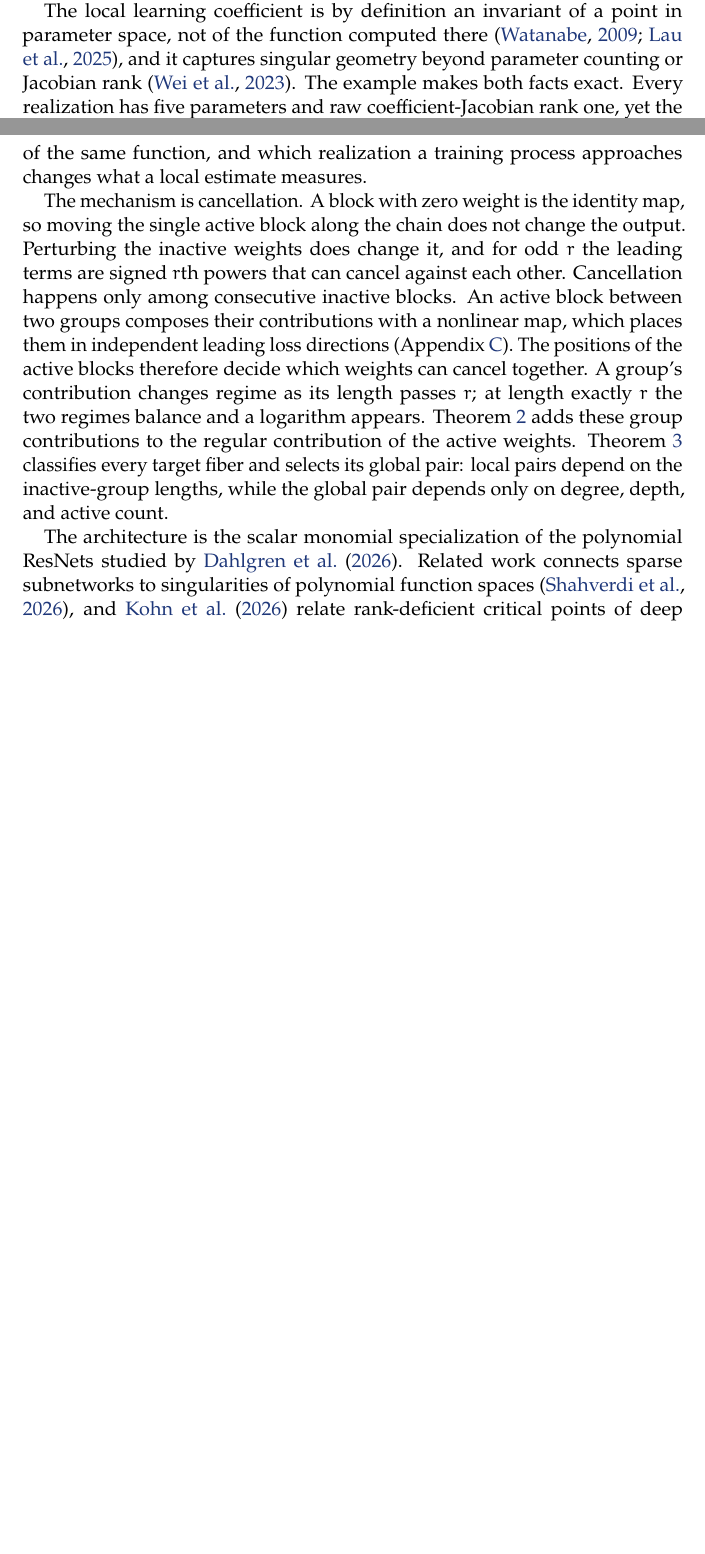
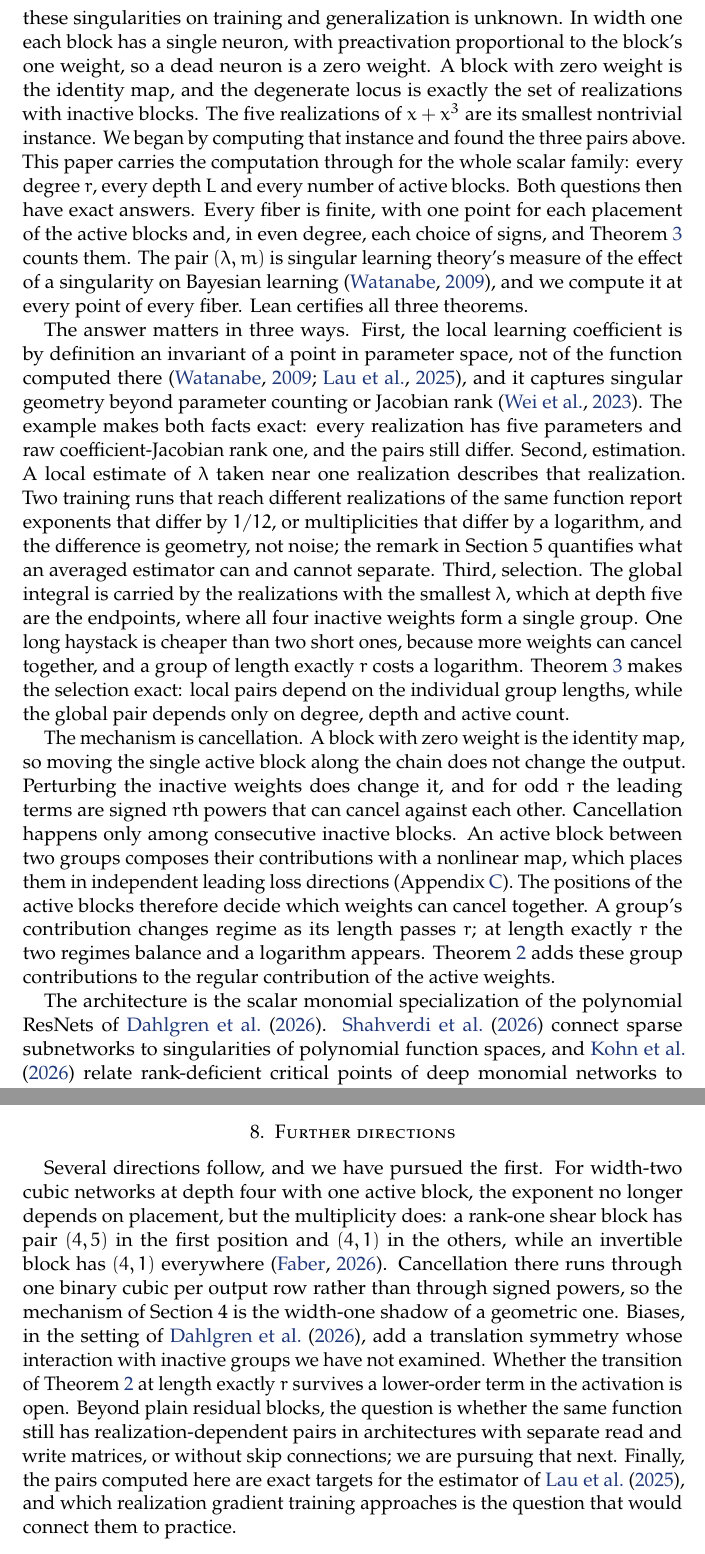
Before and after one commit to bubskee/residual-slt-in-a-haystack, a LaTeX paper (paper/main.tex): two parts of pages 1 and 2 of 16 before the commit and two parts of pages 2 and 9 of 17 after it, joined at a grey line, cut at the place of the change, the shorter picture padded with empty space. Compiled offline with pdfLaTeX.

Commit message:
Introduction: origin in Dahlgren–Marchetti–Kohn's open question; further directions
The abstract names the degenerate locus of Dahlgren, Marchetti and Kohn.
The introduction gains an origin paragraph (their generic identifiability
theorem, the two questions they leave open about degenerate fibers, and
the width-one answers to both) and a three-consequence paragraph (point
invariant, estimation, selection). Training dynamics are listed in the
scope paragraph.

New Section 8, Further directions: width (paper 2, cited as in
preparation), biases, lower-order activation terms, read/write and
skipless architectures, estimation and training.

Affiliation reads Independent. Acknowledgments thank the early readers
in the Mechanistic Interpretability Discord. STYLE.md allows a closing
further-directions section.

Co-Authored-By: Claude Fable 5.1 <noreply@anthropic.com>

```diff
--- a/paper/main.tex
+++ b/paper/main.tex
@@ -49,7 +49,7 @@
 \newcommand{\leantag}[2]{\marginpar{\raggedright\footnotesize\textsc{lean}~\href{https://github.com/bubskee/residual-slt-in-a-haystack/blob/b08b1a334abac97cbdf754ba14eacee82e10be70/lean/ResidualSLT/#1.lean\#L#2}{\checkmark}\\[-1pt]{\fontsize{6.5}{8}\selectfont\itshape\hspace{0pt}#1}}}
 \title[A Needle in Five Tiny Haystacks]{A Needle in Five Tiny Haystacks:\\Local Learning Coefficients of Scalar ResNets}
 \author{Bobby Faber}
-\address{Independent researcher}
+\address{Independent}
 \date{7 November 2026}
 \subjclass[2020]{62F15; 14E15, 68T07}
 \keywords{singular learning theory, residual networks, real log canonical threshold, Newton polyhedra, Lean}
@@ -64,11 +64,13 @@ A depth-five cubic residual network represents $f(x)=x+x^3$ with its sole nonzer
 
-The local learning coefficient is by definition an invariant of a point in parameter space, not of the function computed there \citep{watanabe2009,lau2025}, and it captures singular geometry beyond parameter counting or Jacobian rank \citep{wei2023}. The example makes both facts exact. Every realization has five parameters and raw coefficient-Jacobian rank one, yet the local pairs differ, and the multiplicity varies within a single fiber. A local analysis near one realization therefore need not describe another realization of the same function, and which realization a training process approaches changes what a local estimate measures.
+The question comes from \citet{dahlgren2026}. They prove that polynomial residual networks are generically identifiable: for a generic parameter, the parameters computing the same function are determined up to explicit symmetries. Their results apply to nondegenerate parameters, those at which no neuron is the zero polynomial. For the rest they write that ``a classification of fibers on the degenerate locus remains open'': such a fiber may be a further discrete orbit or may contain positive-dimensional families, and the effect of these singularities on training and generalization is unknown. In width one each block has a single neuron, with preactivation proportional to the block's one weight, so a dead neuron is a zero weight. A block with zero weight is the identity map, and the degenerate locus is exactly the set of realizations with inactive blocks. The five realizations of $x+x^3$ are its smallest nontrivial instance. We began by computing that instance and found the three pairs above. This paper carries the computation through for the whole scalar family: every degree $r$, every depth $L$ and every number of active blocks. Both questions then have exact answers. Every fiber is finite, with one point for each placement of the active blocks and, in even degree, each choice of signs, and Theorem~\ref{thm:global} counts them. The pair $(\lambda,m)$ is singular learning theory's measure of the effect of a singularity on Bayesian learning \citep{watanabe2009}, and we compute it at every point of every fiber. Lean certifies all three theorems.
 
-The mechanism is cancellation. A block with zero weight is the identity map, so moving the single active block along the chain does not change the output. Perturbing the inactive weights does change it, and for odd $r$ the leading terms are signed $r$th powers that can cancel against each other. Cancellation happens only among consecutive inactive blocks. An active block between two groups composes their contributions with a nonlinear map, which places them in independent leading loss directions (Appendix~\ref{app:arrangement}). The positions of the active blocks therefore decide which weights can cancel together. A group's contribution changes regime as its length passes $r$; at length exactly $r$ the two regimes balance and a logarithm appears. Theorem~\ref{thm:arrangement} adds these group contributions to the regular contribution of the active weights. Theorem~\ref{thm:global} classifies every target fiber and selects its global pair: local pairs depend on the inactive-group lengths, while the global pair depends only on degree, depth, and active count.
+The answer matters in three ways. First, the local learning coefficient is by definition an invariant of a point in parameter space, not of the function computed there \citep{watanabe2009,lau2025}, and it captures singular geometry beyond parameter counting or Jacobian rank \citep{wei2023}. The example makes both facts exact: every realization has five parameters and raw coefficient-Jacobian rank one, and the pairs still differ. Second, estimation. A local estimate of $\lambda$ taken near one realization describes that realization. Two training runs that reach different realizations of the same function report exponents that differ by $1/12$, or multiplicities that differ by a logarithm, and the difference is geometry, not noise; the remark in Section~5 quantifies what an averaged estimator can and cannot separate. Third, selection. The global integral is carried by the realizations with the smallest $\lambda$, which at depth five are the endpoints, where all four inactive weights form a single group. One long haystack is cheaper than two short ones, because more weights can cancel together, and a group of length exactly $r$ costs a logarithm. Theorem~\ref{thm:global} makes the selection exact: local pairs depend on the individual group lengths, while the global pair depends only on degree, depth and active count.
 
-The architecture is the scalar monomial specialization of the polynomial ResNets studied by \citet{dahlgren2026}. Related work connects sparse subnetworks to singularities of polynomial function spaces \citep{shahverdi2026}, and \citet{kohn2026} relate rank-deficient critical points of deep monomial networks to subnetworks with inactive neurons. Our realizations are subnetworks of exactly this kind, and they show that equal Jacobian rank does not determine the learning coefficient. Here we compute local loss-volume exponents, giving exact examples relevant to local learning coefficient estimation \citep{lau2025}. Exact coefficients are also known for reduced-rank regression and multilayer linear networks \citep{aoyagiwatanabe2005,aoyagi2024}. Our calculations use the singular learning framework and monomial rules of \citet{watanabe2009,lin2017}.
+The mechanism is cancellation. A block with zero weight is the identity map, so moving the single active block along the chain does not change the output. Perturbing the inactive weights does change it, and for odd $r$ the leading terms are signed $r$th powers that can cancel against each other. Cancellation happens only among consecutive inactive blocks. An active block between two groups composes their contributions with a nonlinear map, which places them in independent leading loss directions (Appendix~\ref{app:arrangement}). The positions of the active blocks therefore decide which weights can cancel together. A group's contribution changes regime as its length passes $r$; at length exactly $r$ the two regimes balance and a logarithm appears. Theorem~\ref{thm:arrangement} adds these group contributions to the regular contribution of the active weights.
 
-The model is deliberately minimal: one dimension, no biases and monomial activations. We chose it because it is exactly solvable, so every learning coefficient can be computed and certified rather than estimated; it is not a model of practical networks. Within it, the theorems give exact local and global pairs for every degree, depth and active count. They show that the learning coefficient depends on the realization, not only on the function, explain the dependence by cancellation within inactive groups, and place the odd-degree transition exactly where Newton nondegeneracy fails (Section~3). All statements concern deterministic population-loss integrals with priors in raw weights. Finite samples, stochastic estimators such as that of \citet{lau2025}, and networks with width or biases are outside their scope.
+The architecture is the scalar monomial specialization of the polynomial ResNets of \citet{dahlgren2026}. \citet{shahverdi2026} connect sparse subnetworks to singularities of polynomial function spaces, and \citet{kohn2026} relate rank-deficient critical points of deep monomial networks to subnetworks with inactive neurons. Our realizations are subnetworks of exactly this kind, and they show that equal Jacobian rank does not determine the learning coefficient. Exact learning coefficients are also known for reduced-rank regression and multilayer linear networks \citep{aoyagiwatanabe2005,aoyagi2024}. Our calculations use the singular learning framework and monomial rules of \citet{watanabe2009,lin2017}, and the exact values here are examples for local learning coefficient estimation \citep{lau2025}.
+
+The model is deliberately minimal: one dimension, no biases and monomial activations. We chose it because it is exactly solvable, so every learning coefficient can be computed and certified rather than estimated; it is not a model of practical networks. Within it, the theorems give exact local and global pairs for every degree, depth and active count. They show that the learning coefficient depends on the realization, not only on the function, explain the dependence by cancellation within inactive groups, and place the odd-degree transition exactly where Newton nondegeneracy fails (Section~3). All statements concern deterministic population-loss integrals with priors in raw weights. Finite samples, training dynamics, stochastic estimators such as that of \citet{lau2025}, and networks with width or biases are outside their scope.
 
 \section{Model and assumptions}\label{sec:model}
 Fix integers $r\ge2$ and $L\ge1$. The parameters are independent raw weights $w\in\R^L$, with
@@ -236,6 +238,9 @@ Thus $K_f$ has a positive gap outside small neighborhoods of its finite fiber, m
 \section{Formal verification}\label{sec:formal}
 The pairs, fibers and counts of all three theorems are certified in Lean~4 for localizations on small balls with bounded measurable densities, together with the inverse-power criteria and endpoint divergence; the margin marks link each theorem to its certificate. The transfer to the smooth cutoffs of \eqref{eq:pair}, the zeta-pole interpretation and the two remarks are proved on paper or cited, and meromorphic continuation and leading constants are not certified. Appendix~\ref{app:repro} gives the snapshot, the principal declarations and the audit.
 
+
+\section{Further directions}
+Several directions follow, and we have pursued the first. For width-two cubic networks at depth four with one active block, the exponent no longer depends on placement, but the multiplicity does: a rank-one shear block has pair $(4,5)$ in the first position and $(4,1)$ in the others, while an invertible block has $(4,1)$ everywhere \citep{faber2026vector}. Cancellation there runs through one binary cubic per output row rather than through signed powers, so the mechanism of Section~4 is the width-one shadow of a geometric one. Biases, in the setting of \citet{dahlgren2026}, add a translation symmetry whose interaction with inactive groups we have not examined. Whether the transition of Theorem~\ref{thm:arrangement} at length exactly $r$ survives a lower-order term in the activation is open. Beyond plain residual blocks, the question is whether the same function still has realization-dependent pairs in architectures with separate read and write matrices, or without skip connections; we are pursuing that next. Finally, the pairs computed here are exact targets for the estimator of \citet{lau2025}, and which realization gradient training approaches is the question that would connect them to practice.
 
 \clearpage
 \appendix
```
Also changed, not shown: paper/STYLE.md (+1 -0 lines), paper/references.bib (+7 -0 lines), paper/main.bbl, paper/main.pdf, paper/main.tex (6 more changed lines).
